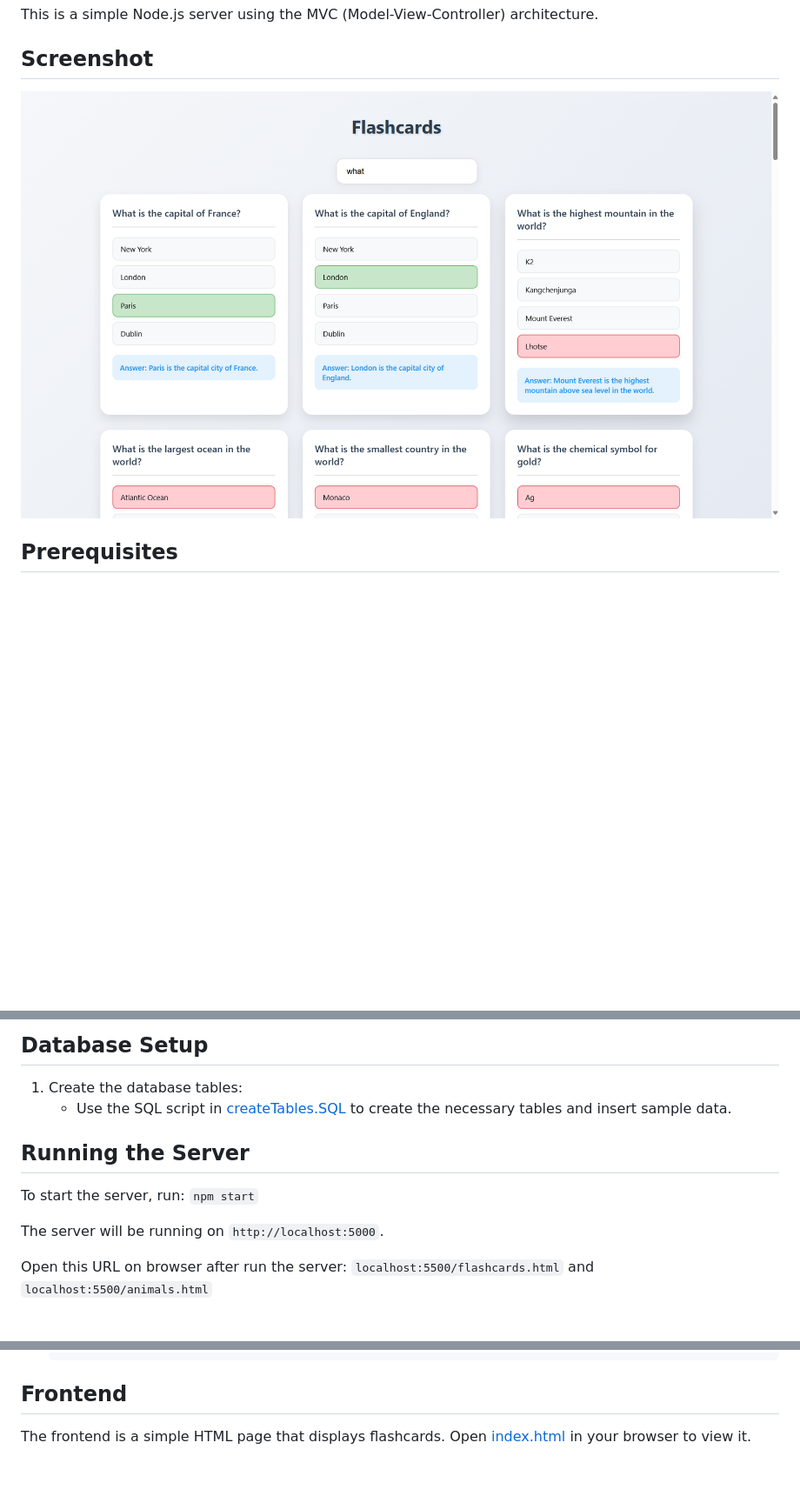
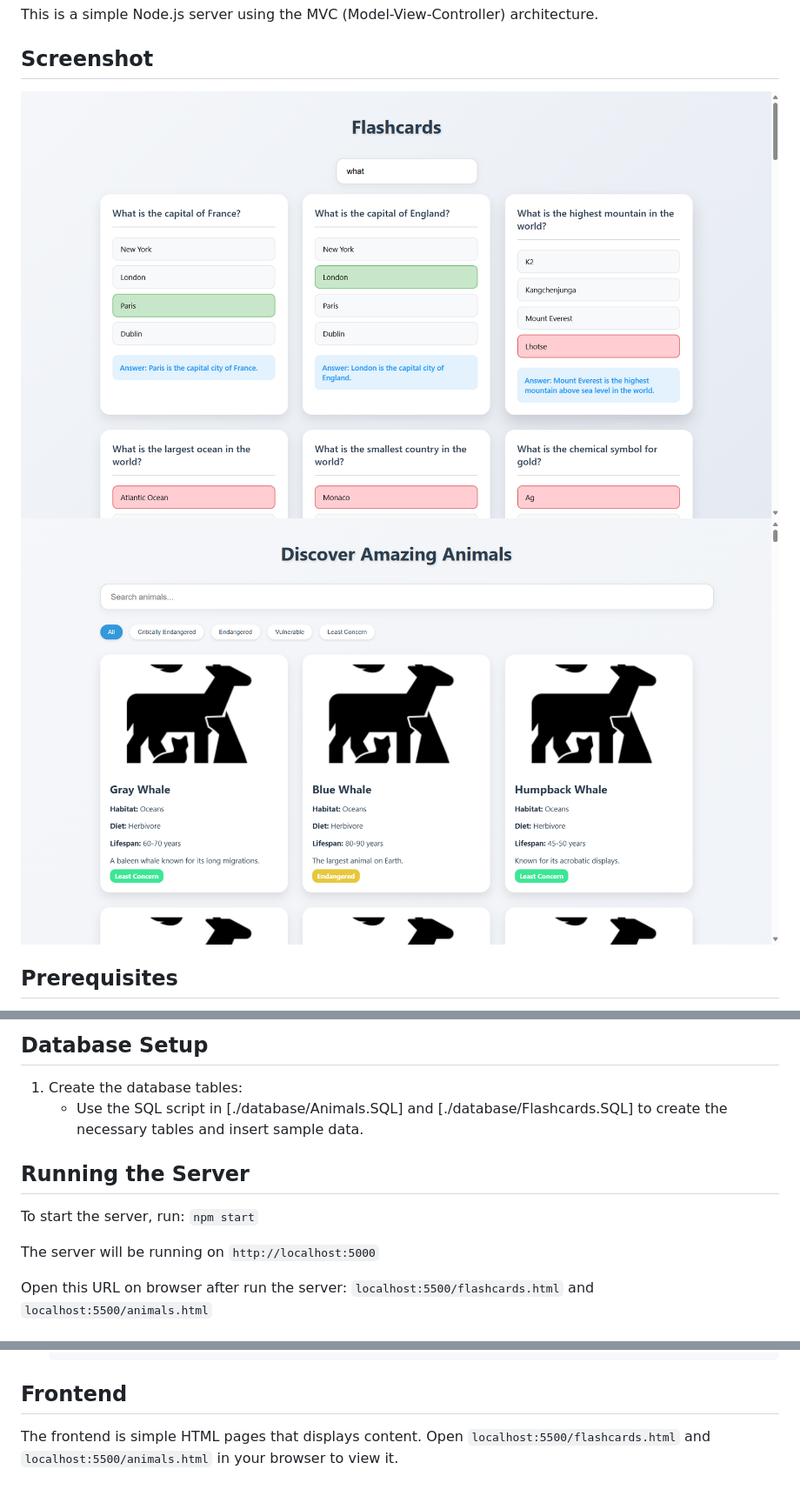
Before and after one commit to bawfng04/MVC-Server-Flashcards, a Markdown page: README.md, 3 parts joined by grey strips. Shown: that part at 87% size. Drawn GitHub-style; pictures changed too: animals.png (added); blank space fills up the shorter version.

````diff
--- a/README.md
+++ b/README.md
@@ -3,7 +3,8 @@
 This is a simple Node.js server using the MVC (Model-View-Controller) architecture.
 
 ## Screenshot
-![screenshot](image-1.png)
+![screenshot](flashcards.png)
+![screenshot](animals.png)
 
 ## Prerequisites
 
@@ -34,7 +35,7 @@ This is a simple Node.js server using the MVC (Model-View-Controller) architectu
 ## Database Setup
 
 1. Create the database tables:
-    - Use the SQL script in [createTables.SQL](http://_vscodecontentref_/2) to create the necessary tables and insert sample data.
+    - Use the SQL script in [./database/Animals.SQL] and [./database/Flashcards.SQL] to create the necessary tables and insert sample data.
 
 ## Running the Server
 
@@ -43,7 +44,7 @@ To start the server, run:
     npm start
     ```
 
-The server will be running on `http://localhost:5000`.
+The server will be running on `http://localhost:5000`
 
 Open this URL on browser after run the server: `localhost:5500/flashcards.html` and `localhost:5500/animals.html`
 
@@ -94,4 +95,4 @@ Open this URL on browser after run the server: `localhost:5500/flashcards.html`
 
 ## Frontend
 
-The frontend is a simple HTML page that displays flashcards. Open [index.html](http://_vscodecontentref_/3) in your browser to view it.
+The frontend is simple HTML pages that displays content. Open `localhost:5500/flashcards.html` and `localhost:5500/animals.html` in your browser to view it.
````
Also changed, not shown: flashcards.png (renamed from image-1.png).
